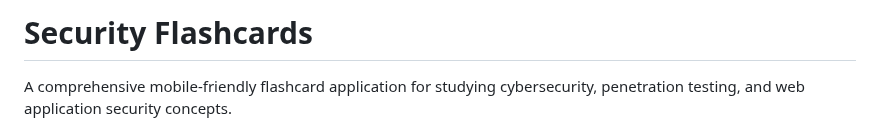
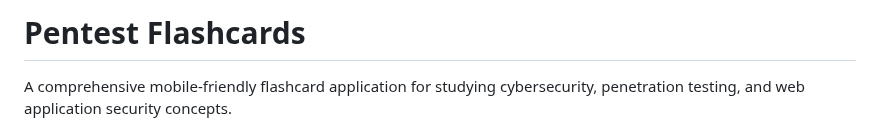
Before and after one commit to Z3r0n3us/Web-App-Security-Flashcards, a Markdown page: README.md, the part around the change. Rendered like a GitHub page.

Commit message:
Update README.md
Signed-off-by: Z3r0n3us <jrmytt@yahoo.com>

```diff
--- a/README.md
+++ b/README.md
@@ -1,4 +1,4 @@
-# Security Flashcards
+# Pentest Flashcards
 
 A comprehensive mobile-friendly flashcard application for studying cybersecurity, penetration testing, and web application security concepts.
 
```
